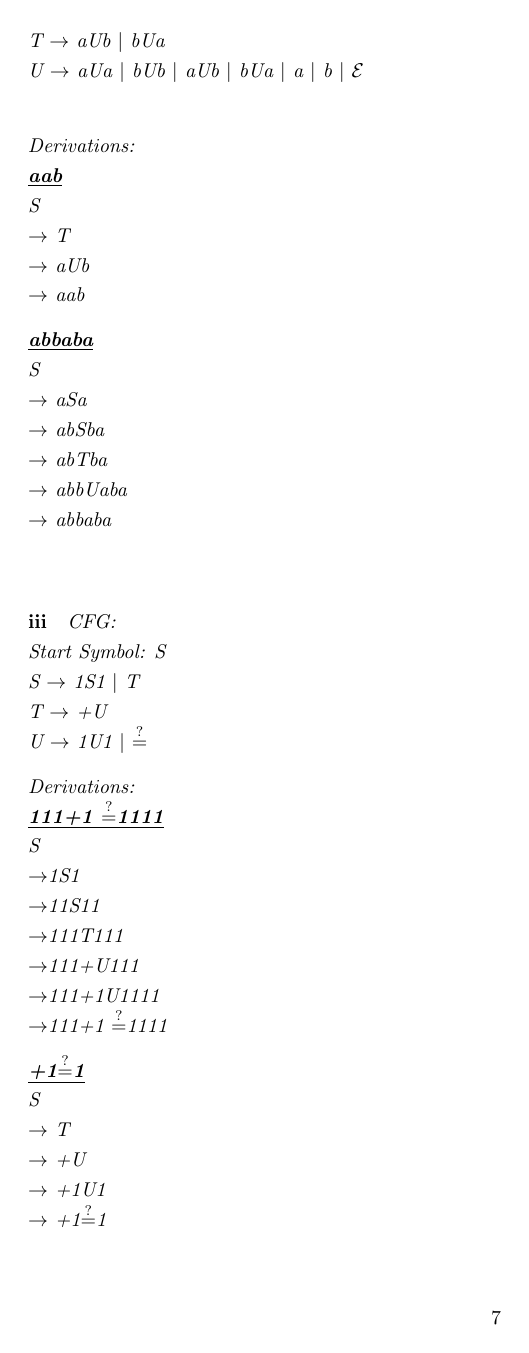
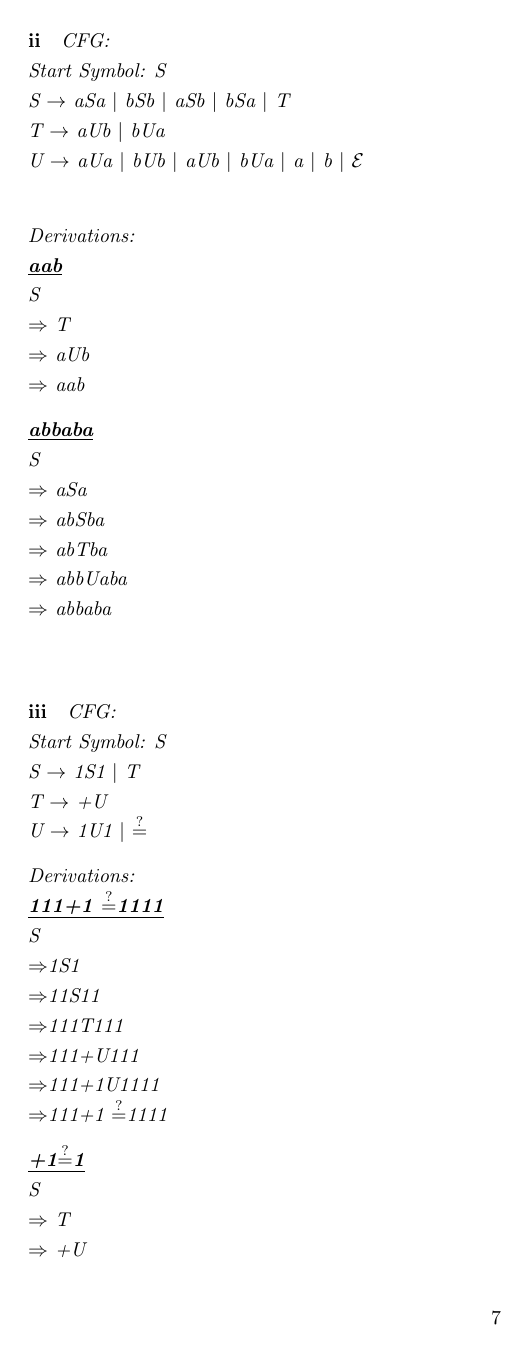
Before and after one commit to richarddavis/cs103, a LaTeX problem sheet (hw6/cheng_davis_keil_hw6.tex): page 7 of 9. The pictures show the PDF file hw6/cheng_davis_keil_hw6.pdf that the author committed with the source.

Commit message:
ps6 final

```diff
--- a/hw6/cheng_davis_keil_hw6.tex
+++ b/hw6/cheng_davis_keil_hw6.tex
@@ -172,28 +172,28 @@ X $\rightarrow$ $\mathcal{E}$ $\mid$ bX $\mid$ cX $\mid$ aX \\
 Derivations: \\
 \textbf{\underline{aa}} \\
 S\\
-$\rightarrow$ XaaX \\
-$\rightarrow$ aaX \\
-$\rightarrow$ aa
+$\Rightarrow$ XaaX \\
+$\Rightarrow$ aaX \\
+$\Rightarrow$ aa
 
 \textbf{\underline{baac}} \\
 S\\
-$\rightarrow$ XaaX \\
-$\rightarrow$ bXaaX \\
-$\rightarrow$ baaX \\
-$\rightarrow$ baacX \\
-$\rightarrow$ baac
+$\Rightarrow$ XaaX \\
+$\Rightarrow$ bXaaX \\
+$\Rightarrow$ baaX \\
+$\Rightarrow$ baacX \\
+$\Rightarrow$ baac
 
 \textbf{\underline{ccaabb}} \\
 S\\
-$\rightarrow$ XaaX \\
-$\rightarrow$ cXaaX \\
-$\rightarrow$ ccXaaX \\
-$\rightarrow$ ccXaaX \\
-$\rightarrow$ ccaaX \\
-$\rightarrow$ ccaabX \\
-$\rightarrow$ ccaabbX \\
-$\rightarrow$ ccaabb
+$\Rightarrow$ XaaX \\
+$\Rightarrow$ cXaaX \\
+$\Rightarrow$ ccXaaX \\
+$\Rightarrow$ ccXaaX \\
+$\Rightarrow$ ccaaX \\
+$\Rightarrow$ ccaabX \\
+$\Rightarrow$ ccaabbX \\
+$\Rightarrow$ ccaabb \\ \\
 
 
 \paragraph{ii} CFG: \\
@@ -205,17 +205,17 @@ U $\rightarrow$ aUa $\mid$ bUb $\mid$ aUb $\mid$ bUa $\mid$ a $\mid$ b $\mid$ $\
 Derivations: \\
 \textbf{\underline{aab}} \\
 S\\
-$\rightarrow$ T \\
-$\rightarrow$ aUb \\
-$\rightarrow$ aab
+$\Rightarrow$ T \\
+$\Rightarrow$ aUb \\
+$\Rightarrow$ aab
 
 \textbf{\underline{abbaba}} \\
 S\\
-$\rightarrow$ aSa \\
-$\rightarrow$ abSba \\
-$\rightarrow$ abTba \\
-$\rightarrow$ abbUaba \\
-$\rightarrow$ abbaba \\
+$\Rightarrow$ aSa \\
+$\Rightarrow$ abSba \\
+$\Rightarrow$ abTba \\
+$\Rightarrow$ abbUaba \\
+$\Rightarrow$ abbaba \\
 
 
 \paragraph{iii} CFG: \\
@@ -286,24 +286,24 @@ S $\rightarrow$ ySd $\mid$ dSyySd $\mid$ ySddSy $\mid$ dSy $\mid$ $\mathcal{E}$
 Derivations: \\
 \textbf{\underline{yyyddd}} \\
 S \\
-$\rightarrow$ ySd \\
-$\rightarrow$ yySdd \\
-$\rightarrow$ yyySddd \\
-$\rightarrow$ yyyddd
+$\Rightarrow$ ySd \\
+$\Rightarrow$ yySdd \\
+$\Rightarrow$ yyySddd \\
+$\Rightarrow$ yyyddd
 
 \textbf{\underline{ydyd}} \\
 S \\
-$\rightarrow$ ySd \\
-$\rightarrow$ ydSyd \\
-$\rightarrow$ ydyd
+$\Rightarrow$ ySd \\
+$\Rightarrow$ ydSyd \\
+$\Rightarrow$ ydyd
 
 \textbf{\underline{yyddddyy}} \\
 S \\
-$\rightarrow$ ySddSy \\
-$\rightarrow$ yySdddSy \\
-$\rightarrow$ yydddSy \\
-$\rightarrow$ yyddddSyy \\
-$\rightarrow$ yyddddyy
+$\Rightarrow$ ySddSy \\
+$\Rightarrow$ yySdddSy \\
+$\Rightarrow$ yydddSy \\
+$\Rightarrow$ yyddddSyy \\
+$\Rightarrow$ yyddddyy
 \end{document}
 %%% Local Variables:
 %%% mode: latex
```
Also changed, not shown: hw6/cheng_davis_keil_hw6.pdf, hw6/cheng_davis_keil_hw6.tex (64 more changed lines).
